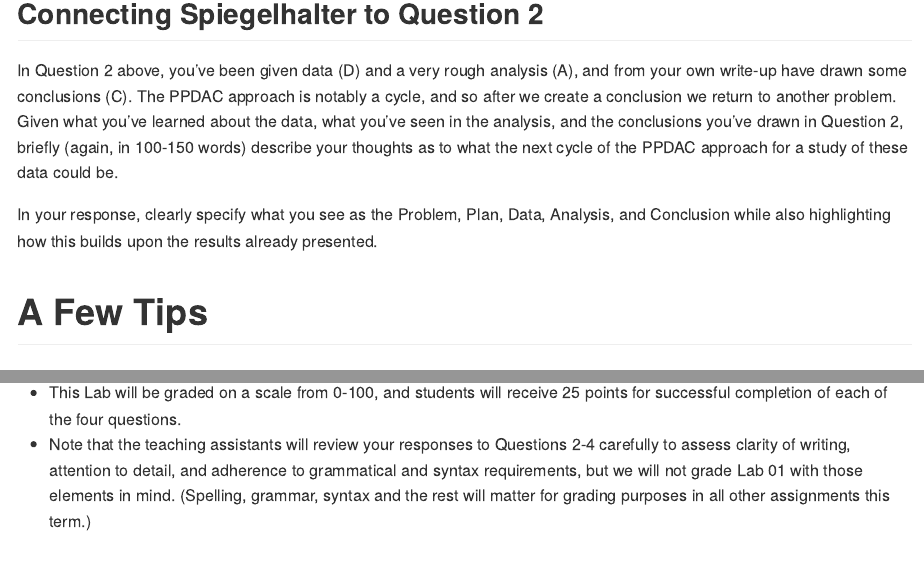
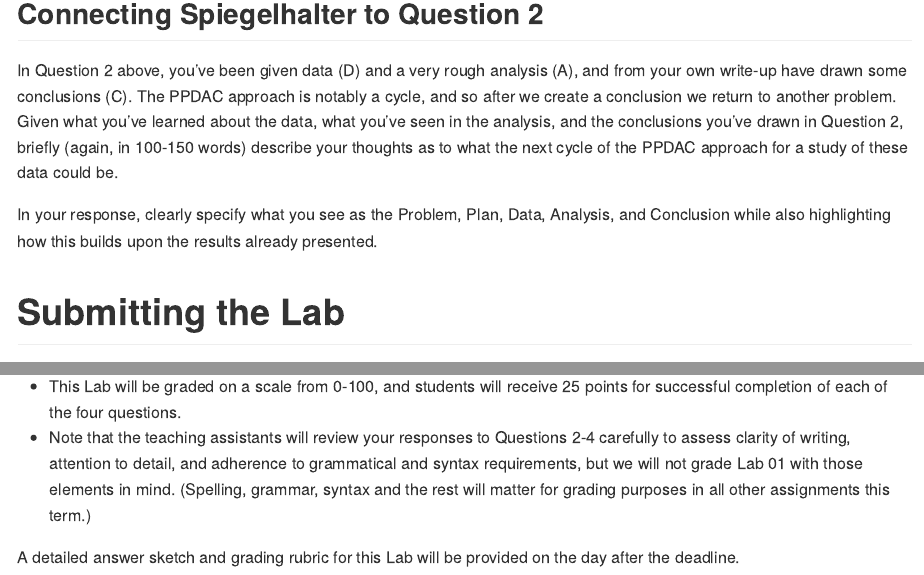
Before and after one commit to aaz25/431-2021, an R Markdown document (labs/lab01/lab01.Rmd): the page in a window 1100 px wide, from 3970 px down, and a second part further down, joined at a grey line. The pictures show the output file labs/lab01/lab01.md that the author committed with the source, drawn offline in the style of GitHub.

Commit message:
Add files via upload

```diff
--- a/labs/lab01/lab01.Rmd
+++ b/labs/lab01/lab01.Rmd
@@ -105,9 +105,6 @@ In Question 2 above, you've been given data (D) and a very rough analysis (A), a
 
 In your response, clearly specify what you see as the Problem, Plan, Data, Analysis, and Conclusion while also highlighting how this builds upon the results already presented.
 
-# A Few Tips
-
-
 # Submitting the Lab
 
 Eventually, you will:
@@ -123,3 +120,5 @@ We will summarize some of the more interesting responses to Questions 2-4 after
 
 - This Lab will be graded on a scale from 0-100, and students will receive 25 points for successful completion of each of the four questions.
 - Note that the teaching assistants will review your responses to Questions 2-4 carefully to assess clarity of writing, attention to detail, and adherence to grammatical and syntax requirements, but we will not grade Lab 01 with those elements in mind. (Spelling, grammar, syntax and the rest will matter for grading purposes in all other assignments this term.)
+
+A detailed answer sketch and grading rubric for this Lab will be provided on the day after the deadline.
```
Also changed, not shown: labs/lab01/lab01.md.
